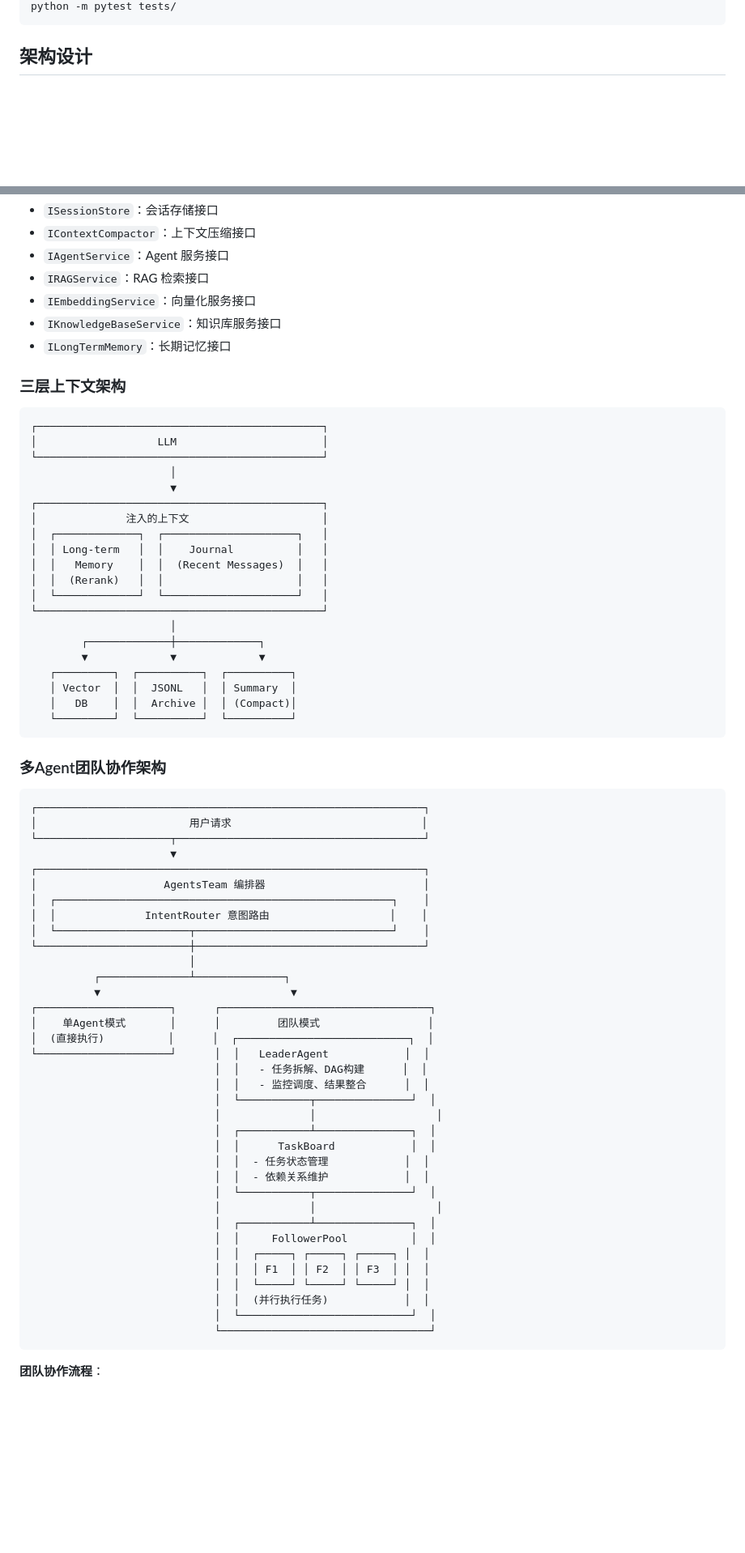
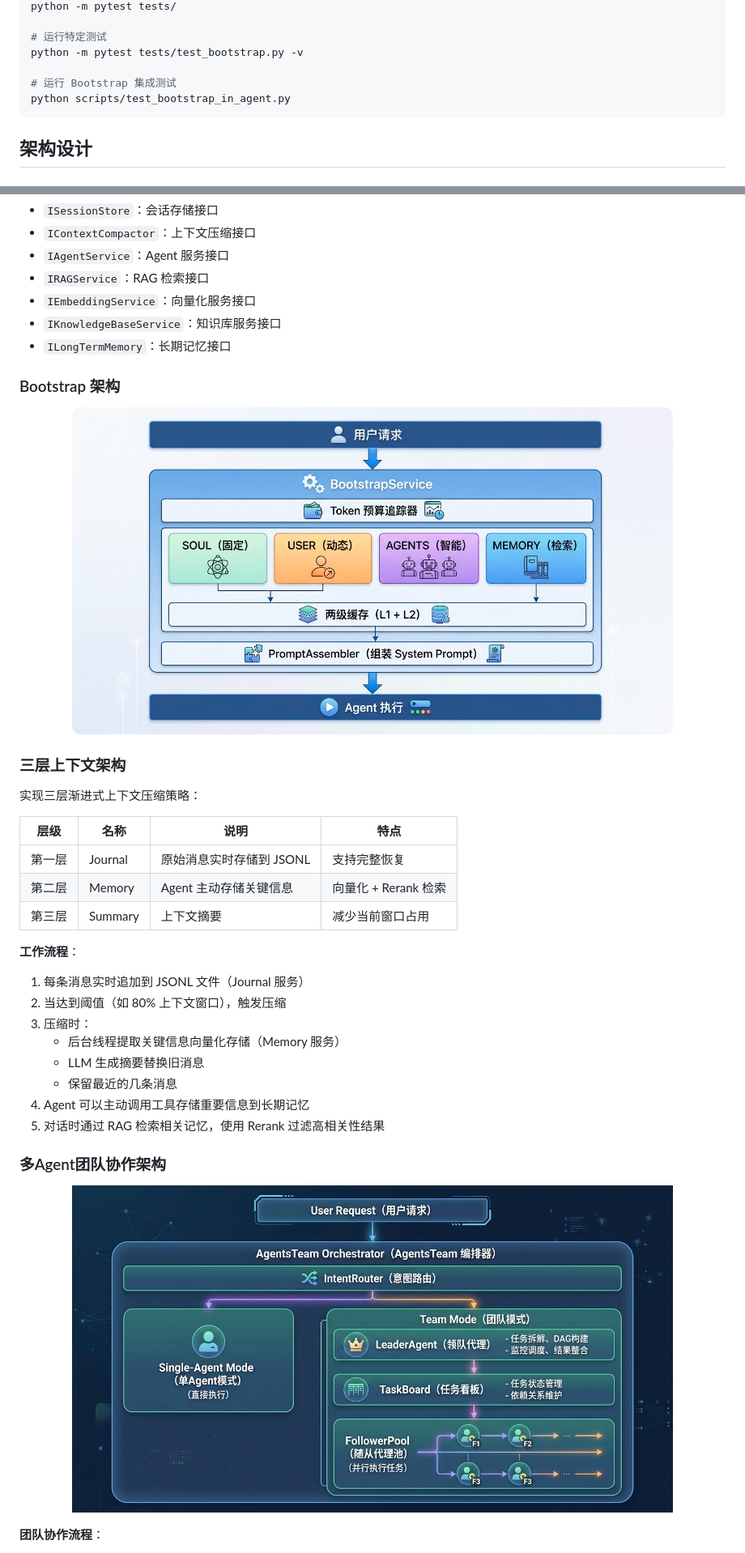
Before and after one commit to hxxxi-malog/MalogBot, a Markdown page: README.md, 2 parts joined by grey strips. Shown at 81% size. GitHub-like rendering; pictures changed too: assert/BootStrap架构图.jpg (added), assert/多Agent团队协作架构.jpg (added); blank space fills up the shorter version.

Commit message:
docs: README.md

````diff
--- a/README.md
+++ b/README.md
@@ -499,4 +730,10 @@ docker run -d \
 python -m pytest tests/
+
+# 运行特定测试
+python -m pytest tests/test_bootstrap.py -v
+
+# 运行 Bootstrap 集成测试
+python scripts/test_bootstrap_in_agent.py
 ```
 
 ## 架构设计
@@ -513,70 +750,38 @@ python -m pytest tests/
 - `IKnowledgeBaseService`：知识库服务接口
 - `ILongTermMemory`：长期记忆接口
 
+### Bootstrap 架构
+
+<p align="center">
+  <img src="assert/BootStrap架构图.jpg" alt="Bootstrap Architecture" width="85%">
+</p>
+
 ### 三层上下文架构
 
-```
-┌─────────────────────────────────────────────┐
-│                   LLM                       │
-└─────────────────────────────────────────────┘
-                      │
-                      ▼
-┌─────────────────────────────────────────────┐
-│              注入的上下文                     │
-│  ┌─────────────┐  ┌─────────────────────┐   │
-│  │ Long-term   │  │    Journal          │   │
-│  │   Memory    │  │  (Recent Messages)  │   │
-│  │  (Rerank)   │  │                     │   │
-│  └─────────────┘  └─────────────────────┘   │
-└─────────────────────────────────────────────┘
-                      │
-        ┌─────────────┼─────────────┐
-        ▼             ▼             ▼
-   ┌─────────┐  ┌──────────┐  ┌──────────┐
-   │ Vector  │  │  JSONL   │  │ Summary  │
-   │   DB    │  │  Archive │  │ (Compact)│
-   └─────────┘  └──────────┘  └──────────┘
-```
+实现三层渐进式上下文压缩策略：
+
+| 层级 | 名称 | 说明 | 特点 |
+|------|------|------|------|
+| 第一层 | Journal | 原始消息实时存储到 JSONL | 支持完整恢复 |
+| 第二层 | Memory | Agent 主动存储关键信息 | 向量化 + Rerank 检索 |
+| 第三层 | Summary | 上下文摘要 | 减少当前窗口占用 |
+
+**工作流程**：
+
+1. 每条消息实时追加到 JSONL 文件（Journal 服务）
+2. 当达到阈值（如 80% 上下文窗口），触发压缩
+3. 压缩时：
+   - 后台线程提取关键信息向量化存储（Memory 服务）
+   - LLM 生成摘要替换旧消息
+   - 保留最近的几条消息
+4. Agent 可以主动调用工具存储重要信息到长期记忆
+5. 对话时通过 RAG 检索相关记忆，使用 Rerank 过滤高相关性结果
 
 ### 多Agent团队协作架构
 
-```
-┌─────────────────────────────────────────────────────────────┐
-│                        用户请求                              │
-└─────────────────────┬───────────────────────────────────────┘
-                      ▼
-┌─────────────────────────────────────────────────────────────┐
-│                    AgentsTeam 编排器                         │
-│  ┌─────────────────────────────────────────────────────┐    │
-│  │              IntentRouter 意图路由                   │    │
-│  └─────────────────────┬───────────────────────────────┘    │
-└────────────────────────┼────────────────────────────────────┘
-                         │
-          ┌──────────────┴──────────────┐
-          ▼                              ▼
-┌─────────────────────┐      ┌─────────────────────────────────┐
-│    单Agent模式       │      │         团队模式                 │
-│  (直接执行)          │      │  ┌───────────────────────────┐  │
-└─────────────────────┘      │  │   LeaderAgent            │  │
-                             │  │   - 任务拆解、DAG构建      │  │
-                             │  │   - 监控调度、结果整合      │  │
-                             │  └───────────┬───────────────┘  │
-                             │              │                   │
-                             │  ┌───────────┴───────────────┐  │
-                             │  │      TaskBoard            │  │
-                             │  │  - 任务状态管理            │  │
-                             │  │  - 依赖关系维护            │  │
-                             │  └───────────┬───────────────┘  │
-                             │              │                   │
-                             │  ┌───────────┴───────────────┐  │
-                             │  │     FollowerPool          │  │
-                             │  │  ┌─────┐ ┌─────┐ ┌─────┐ │  │
-                             │  │  │ F1  │ │ F2  │ │ F3  │ │  │
-                             │  │  └─────┘ └─────┘ └─────┘ │  │
-                             │  │  (并行执行任务)            │  │
-                             │  └───────────────────────────┘  │
-                             └─────────────────────────────────┘
-```
+<p align="center">
+  <img src="assert/多Agent团队协作架构.jpg" alt="Multi-Agent Team Architecture" width="85%">
+</p>
 
 **团队协作流程**：
 
````
Also changed, not shown: other parts of README.md (+352 -115 lines), assert/AgentTeam.png (added), assert/Agent知识演化架构.jpg (added), assert/Grafana.png (added), assert/项目封面.jpg (added).
